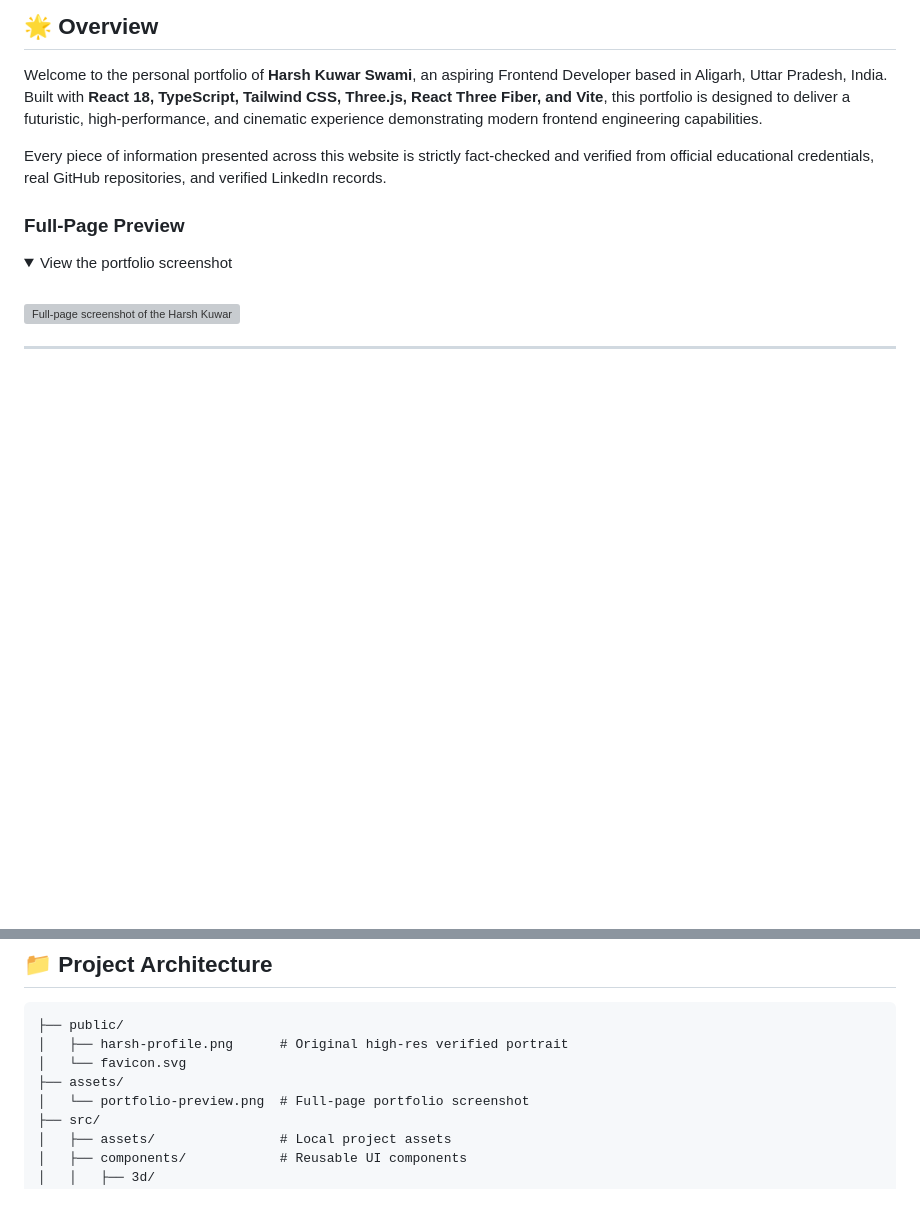
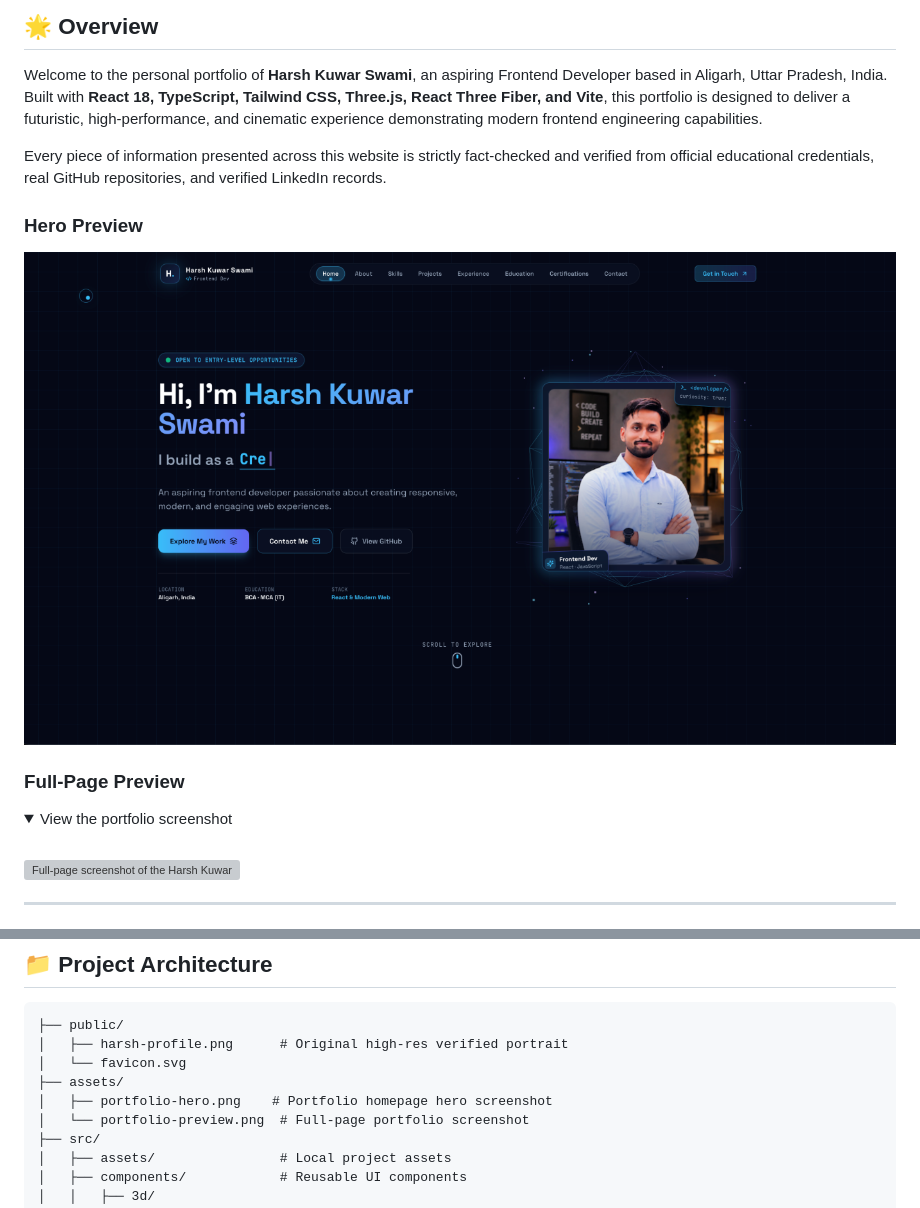
Before and after one commit to harshkuwarswami/harsh-frontend-portfolio, a Markdown page: README.md, 2 parts joined by grey strips. Rendered like a GitHub page; pictures changed too: assets/portfolio-hero.png (added); folded sections open; blank space fills up the shorter version; grey boxes are pictures that could not be loaded.

Commit message:
Add portfolio hero screenshot to README
Co-authored-by: Copilot <223556219+Copilot@users.noreply.github.com>

```diff
--- a/README.md
+++ b/README.md
@@ -19,6 +19,12 @@
 Welcome to the personal portfolio of **Harsh Kuwar Swami**, an aspiring Frontend Developer based in Aligarh, Uttar Pradesh, India. Built with **React 18, TypeScript, Tailwind CSS, Three.js, React Three Fiber, and Vite**, this portfolio is designed to deliver a futuristic, high-performance, and cinematic experience demonstrating modern frontend engineering capabilities.
 
 Every piece of information presented across this website is strictly fact-checked and verified from official educational credentials, real GitHub repositories, and verified LinkedIn records.
+
+### Hero Preview
+
+<p align="center">
+  <img src="assets/portfolio-hero.png" alt="Screenshot of the portfolio homepage hero section" width="900" />
+</p>
 
 ### Full-Page Preview
 
@@ -174,6 +180,7 @@ Every piece of information presented across this website is strictly fact-checke
 │   ├── harsh-profile.png      # Original high-res verified portrait
 │   └── favicon.svg
 ├── assets/
+│   ├── portfolio-hero.png    # Portfolio homepage hero screenshot
 │   └── portfolio-preview.png  # Full-page portfolio screenshot
 ├── src/
 │   ├── assets/                # Local project assets
```
